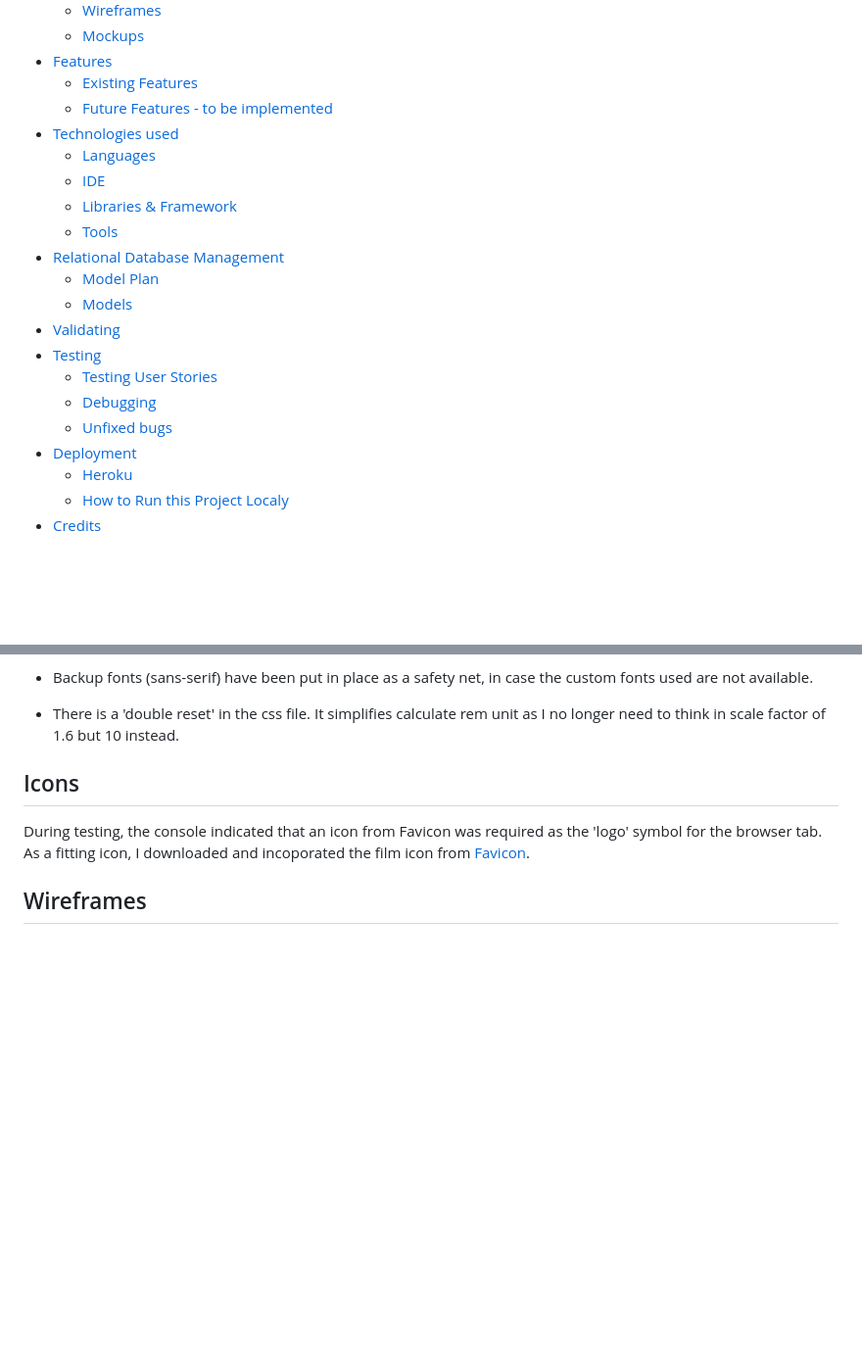
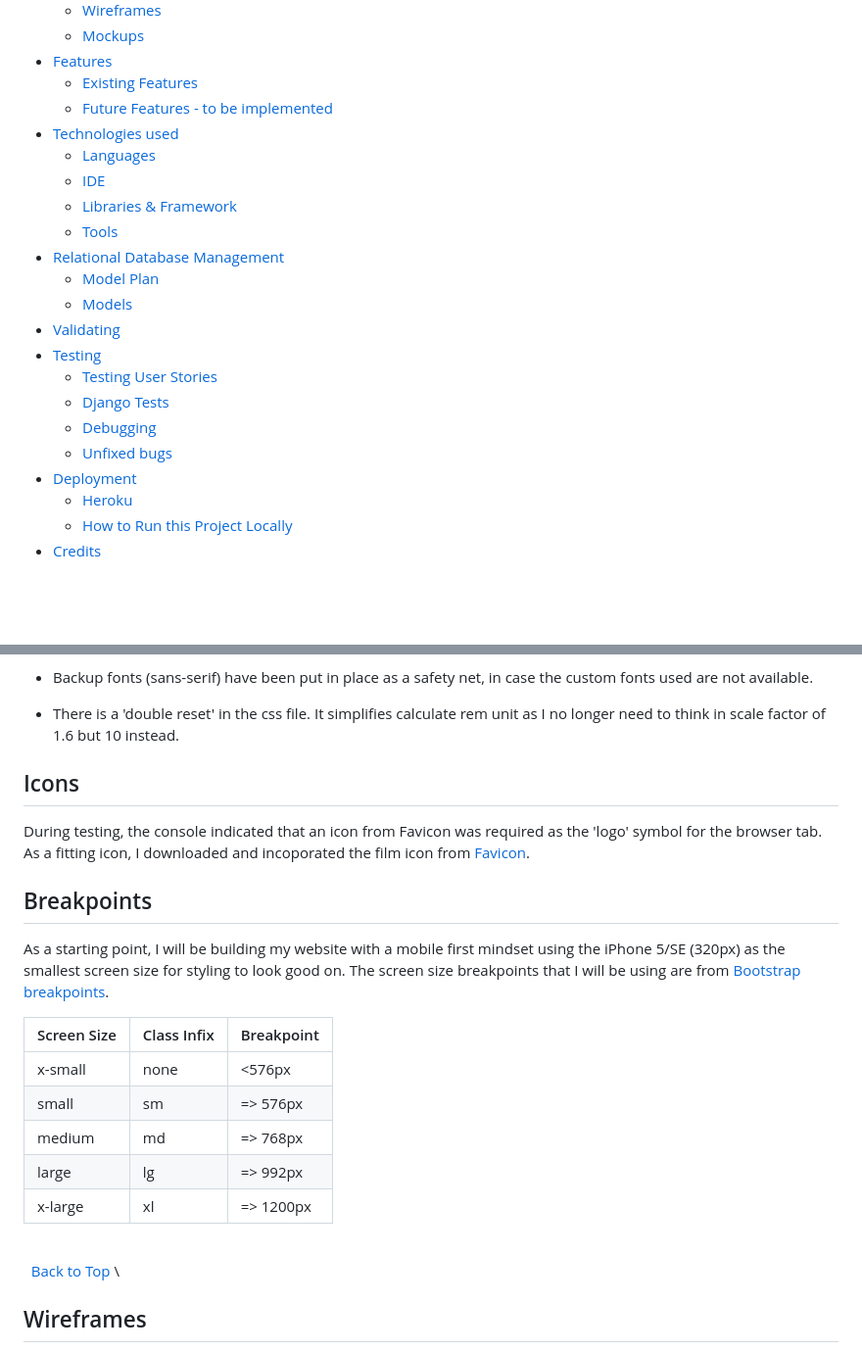
Before and after one commit to rachelcluke/hygge-houseplants, a Markdown page: README.md, 2 parts joined by grey strips. Shown: that part at 98% size. Drawn GitHub-style; blank space fills up the shorter version.

```diff
--- a/README.md
+++ b/README.md
@@ -38,7 +39,7 @@ The last update to this file was: **December 17th, 2024**
   - [Mockups](#mockups)
 - [Features](#features)
   - [Existing Features](#existing-features)
-   - [Future Features - to be implemented](#future-features)
+  - [Future Features - to be implemented](#future-features)
 - [Technologies used](#technologies-used)
   - [Languages](#languages)
   - [IDE](#ide)
@@ -50,15 +51,16 @@ The last update to this file was: **December 17th, 2024**
 - [Validating](#validating)
 - [Testing](#testing)
   - [Testing User Stories](#testing-user-stories)
+  - [Django Tests](#django-tests)
   - [Debugging](#debugging)
   - [Unfixed bugs](#unfixed-bugs)
 - [Deployment](#deployment)
   - [Heroku](#heroku)
-  - [How to Run this Project Localy](#how-to-run-this-project-locally)
+  - [How to Run this Project Locally](#how-to-run-this-project-locally)
 - [Credits](#credits)
 
 \
-    &nbsp;
+ &nbsp;
 
 # UX
 
@@ -104,6 +106,23 @@ Additional Notes:
 
 During testing, the console indicated that an icon from Favicon was required as the 'logo' symbol for the browser tab. As a fitting icon, I downloaded and incoporated the film icon from [Favicon](https://favicon.io/ "Favicon").
 
+## Breakpoints
+
+As a starting point, I will be building my website with a mobile first mindset using the iPhone 5/SE (320px) as the smallest screen size for styling to look good on. The screen size breakpoints that I will be using are from [Bootstrap breakpoints](https://getbootstrap.com/docs/5.0/layout/breakpoints/ "Bootstrap").
+
+| Screen Size | Class Infix | Breakpoint |
+| ----------- | ----------- | ---------- |
+| x-small     | none        | <576px     |
+| small       | sm          | => 576px   |
+| medium      | md          | => 768px   |
+| large       | lg          | => 992px   |
+| x-large     | xl          | => 1200px  |
+
+\
+&nbsp;
+[Back to Top](#table-of-contents)
+\
+
 ## Wireframes
 
 I have used [Balsamiq](https://balsamiq.com/wireframes/ "Balsamiq") to develop my wireframes for my website. I initially created the mobile version and then the wireframes and then scaled it up for desktop. The website has 3 pages that are all scrollable and displays/hides sections with logic in lieu of having even more HTML pages to decrease inconvenient reloading of entire website.
```
Also changed, not shown: other parts of README.md (+77 -25 lines).
